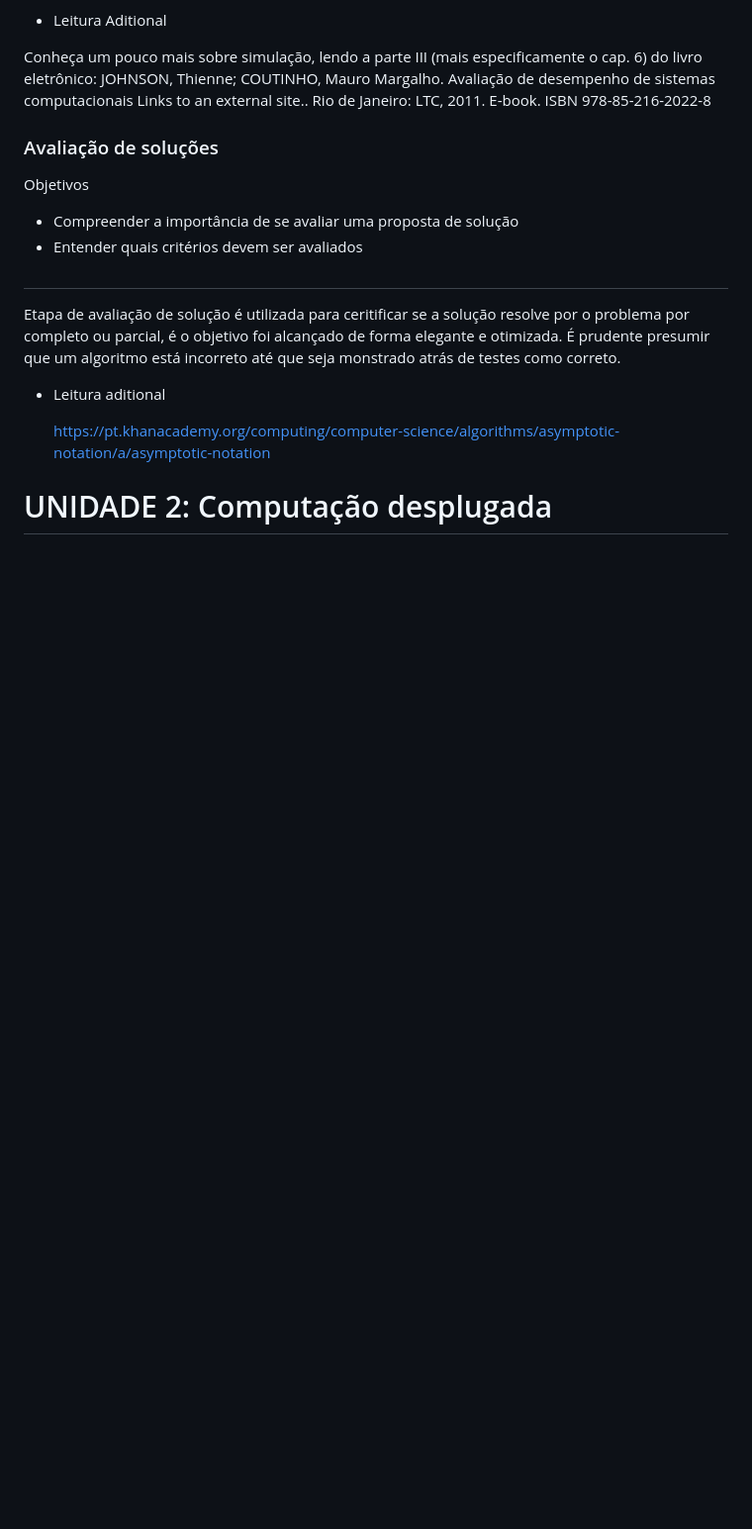
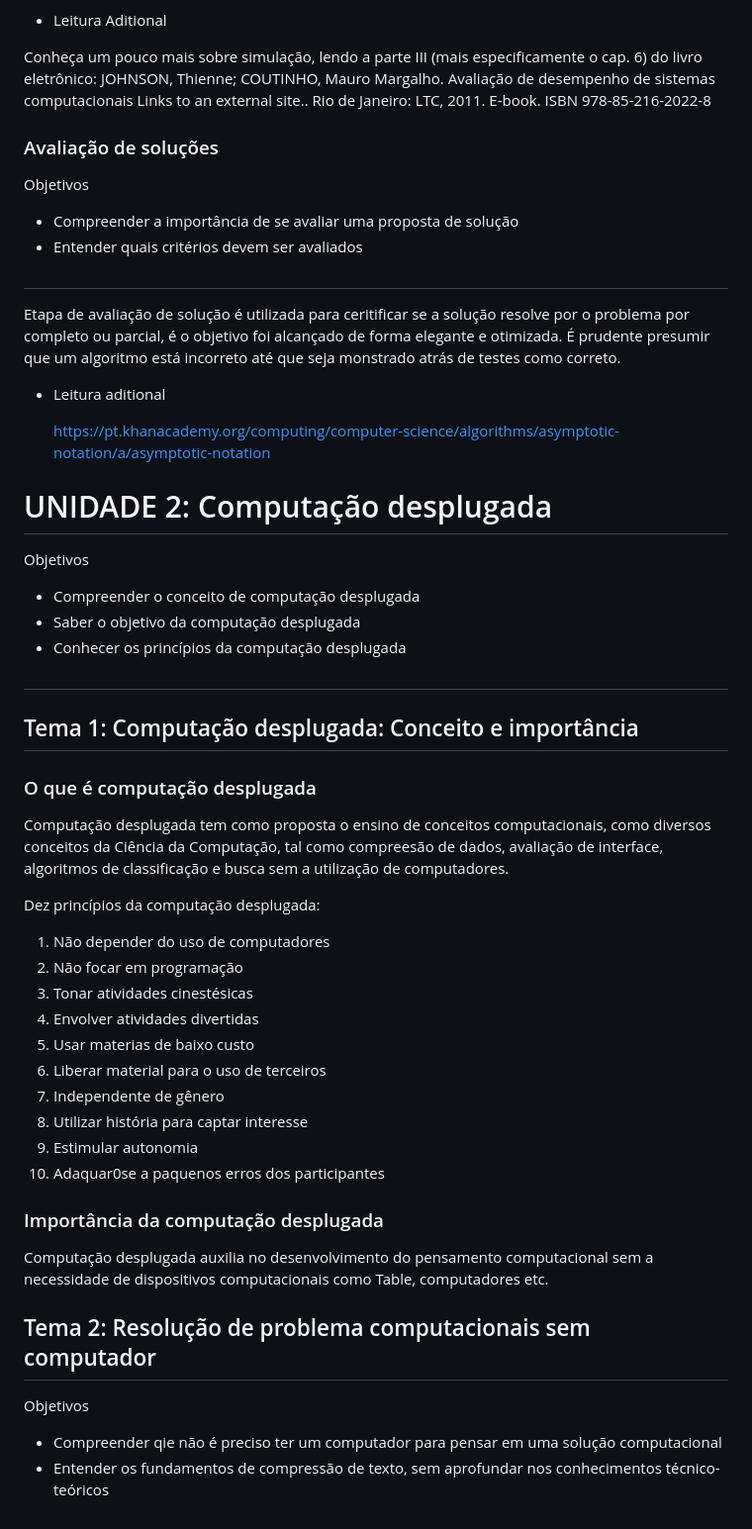
Before and after one commit to cc1e0x00/ADS_PUCMinas, a Markdown page: MF-Pensando_Computacional.md, the part around the change. Shown at 99% size. Drawn GitHub-style; blank space fills up the shorter version.

```diff
--- a/MF-Pensando_Computacional.md
+++ b/MF-Pensando_Computacional.md
@@ -135,3 +135,37 @@ Etapa de avaliação de solução é utilizada para ceritificar se a solução r
   https://pt.khanacademy.org/computing/computer-science/algorithms/asymptotic-notation/a/asymptotic-notation
 
 # UNIDADE 2: Computação desplugada
+
+Objetivos
+- Compreender o conceito de computação desplugada
+- Saber o objetivo da computação desplugada
+- Conhecer os princípios da computação desplugada
+#
+
+## Tema 1: Computação desplugada: Conceito e importância
+
+### O que é computação desplugada
+Computação desplugada tem como proposta o ensino de conceitos computacionais, como diversos conceitos da Ciência da Computação, tal como compreesão de dados, avaliação de interface, algoritmos de classificação e busca sem a utilização de computadores.
+
+Dez princípios da computação desplugada:
+
+1. Não depender do uso de computadores
+2. Não focar em programação
+3. Tonar atividades cinestésicas
+4. Envolver atividades divertidas
+5. Usar materias de baixo custo
+6. Liberar material para o uso de terceiros
+7. Independente de gênero
+8. Utilizar história para captar interesse
+9. Estimular autonomia
+10. Adaquar0se a paquenos erros dos participantes
+
+### Importância da computação desplugada
+Computação desplugada auxilia no desenvolvimento do pensamento computacional sem a necessidade de dispositivos computacionais como Table, computadores etc.
+
+## Tema 2: Resolução de problema computacionais sem computador
+
+Objetivos
+
+- Compreender qie não é preciso ter um computador para pensar em uma solução computacional
+- Entender os fundamentos de compressão de texto, sem aprofundar nos conhecimentos técnico-teóricos
```
